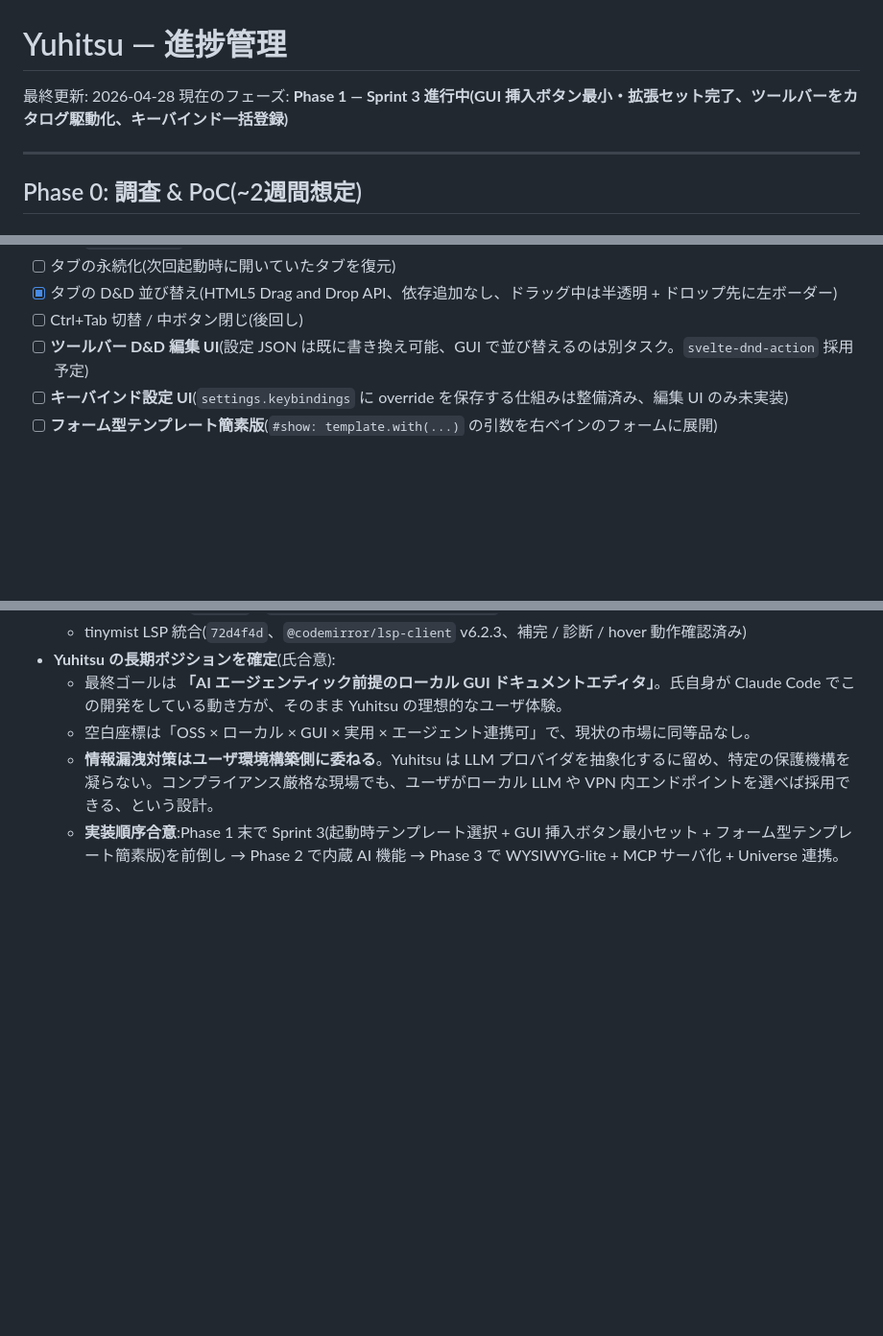
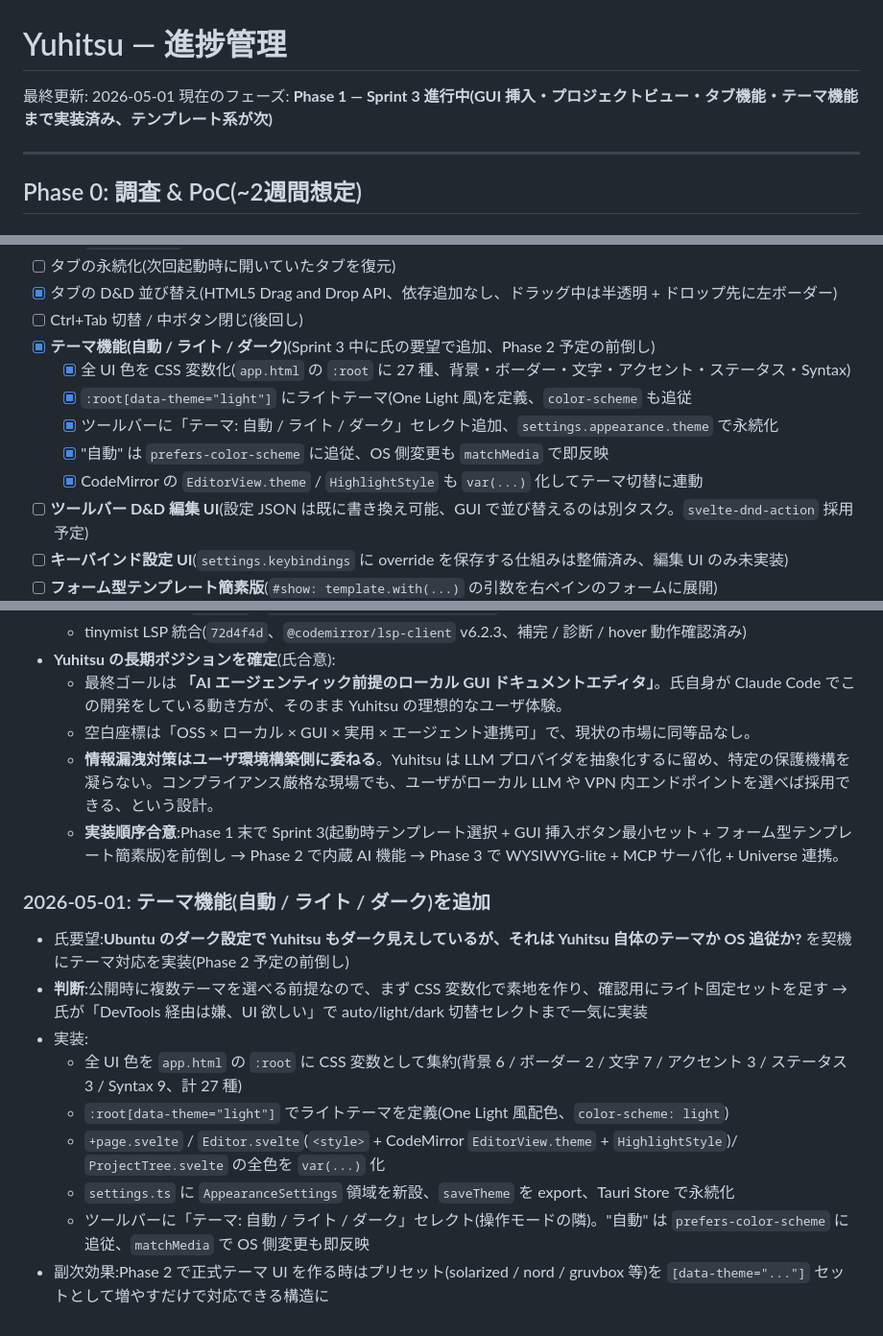
Before and after one commit to barewalker/yuhitsu, a Markdown page: PROGRESS.md, 3 parts joined by grey strips. Shown at 96% size. GitHub-like rendering; blank space fills up the shorter version.

Commit message:
docs: テーマ機能(自動 / ライト / ダーク)を反映
- Sprint 3 にテーマ機能の項目を追加(Phase 2 前倒し、氏の要望で追加)
- 判断ログに 2026-05-01 のエントリ追加(CSS 変数化 + ライト/ダーク切替の経緯)
- 現フェーズ表記を更新

```diff
--- a/PROGRESS.md
+++ b/PROGRESS.md
@@ -1,7 +1,7 @@
 # Yuhitsu — 進捗管理
 
-最終更新: 2026-04-28
-現在のフェーズ: **Phase 1 — Sprint 3 進行中(GUI 挿入ボタン最小・拡張セット完了、ツールバーをカタログ駆動化、キーバインド一括登録)**
+最終更新: 2026-05-01
+現在のフェーズ: **Phase 1 — Sprint 3 進行中(GUI 挿入・プロジェクトビュー・タブ機能・テーマ機能まで実装済み、テンプレート系が次)**
 
 ---
 
@@ -188,6 +188,12 @@ Typstudio fork 路線 vs ゼロスタート路線の判断材料を集め、技
 - [ ] タブの永続化(次回起動時に開いていたタブを復元)
 - [x] タブの D&D 並び替え(HTML5 Drag and Drop API、依存追加なし、ドラッグ中は半透明 + ドロップ先に左ボーダー)
 - [ ] Ctrl+Tab 切替 / 中ボタン閉じ(後回し)
+- [x] **テーマ機能(自動 / ライト / ダーク)**(Sprint 3 中に氏の要望で追加、Phase 2 予定の前倒し)
+  - [x] 全 UI 色を CSS 変数化(`app.html` の `:root` に 27 種、背景・ボーダー・文字・アクセント・ステータス・Syntax)
+  - [x] `:root[data-theme="light"]` にライトテーマ(One Light 風)を定義、`color-scheme` も追従
+  - [x] ツールバーに「テーマ: 自動 / ライト / ダーク」セレクト追加、`settings.appearance.theme` で永続化
+  - [x] "自動" は `prefers-color-scheme` に追従、OS 側変更も `matchMedia` で即反映
+  - [x] CodeMirror の `EditorView.theme` / `HighlightStyle` も `var(...)` 化してテーマ切替に連動
 - [ ] **ツールバー D&D 編集 UI**(設定 JSON は既に書き換え可能、GUI で並び替えるのは別タスク。`svelte-dnd-action` 採用予定)
 - [ ] **キーバインド設定 UI**(`settings.keybindings` に override を保存する仕組みは整備済み、編集 UI のみ未実装)
 - [ ] **フォーム型テンプレート簡素版**(`#show: template.with(...)` の引数を右ペインのフォームに展開)
@@ -342,3 +348,14 @@ Typstudio fork 路線 vs ゼロスタート路線の判断材料を集め、技
   - 空白座標は「OSS × ローカル × GUI × 実用 × エージェント連携可」で、現状の市場に同等品なし。
   - **情報漏洩対策はユーザ環境構築側に委ねる**。Yuhitsu は LLM プロバイダを抽象化するに留め、特定の保護機構を凝らない。コンプライアンス厳格な現場でも、ユーザがローカル LLM や VPN 内エンドポイントを選べば採用できる、という設計。
   - **実装順序合意**:Phase 1 末で Sprint 3(起動時テンプレート選択 + GUI 挿入ボタン最小セット + フォーム型テンプレート簡素版)を前倒し → Phase 2 で内蔵 AI 機能 → Phase 3 で WYSIWYG-lite + MCP サーバ化 + Universe 連携。
+
+### 2026-05-01: テーマ機能(自動 / ライト / ダーク)を追加
+- 氏要望:**Ubuntu のダーク設定で Yuhitsu もダーク見えしているが、それは Yuhitsu 自体のテーマか OS 追従か?** を契機にテーマ対応を実装(Phase 2 予定の前倒し)
+- **判断**:公開時に複数テーマを選べる前提なので、まず CSS 変数化で素地を作り、確認用にライト固定セットを足す → 氏が「DevTools 経由は嫌、UI 欲しい」で auto/light/dark 切替セレクトまで一気に実装
+- 実装:
+  - 全 UI 色を `app.html` の `:root` に CSS 変数として集約(背景 6 / ボーダー 2 / 文字 7 / アクセント 3 / ステータス 3 / Syntax 9、計 27 種)
+  - `:root[data-theme="light"]` でライトテーマを定義(One Light 風配色、`color-scheme: light`)
+  - `+page.svelte` / `Editor.svelte`(`<style>` + CodeMirror `EditorView.theme` + `HighlightStyle`)/ `ProjectTree.svelte` の全色を `var(...)` 化
+  - `settings.ts` に `AppearanceSettings` 領域を新設、`saveTheme` を export、Tauri Store で永続化
+  - ツールバーに「テーマ: 自動 / ライト / ダーク」セレクト(操作モードの隣)。"自動" は `prefers-color-scheme` に追従、`matchMedia` で OS 側変更も即反映
+- 副次効果:Phase 2 で正式テーマ UI を作る時はプリセット(solarized / nord / gruvbox 等)を `[data-theme="..."]` セットとして増やすだけで対応できる構造に
```
